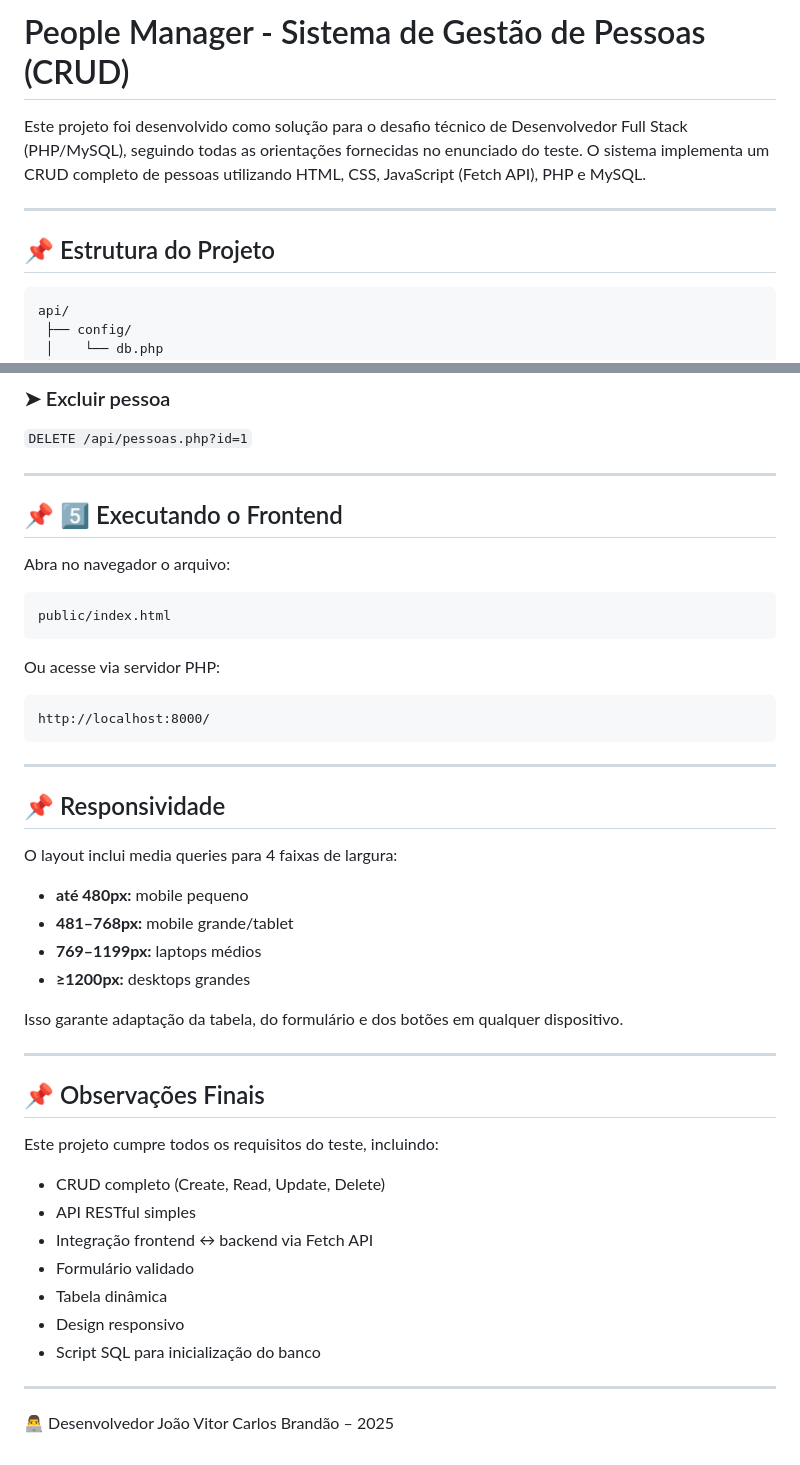
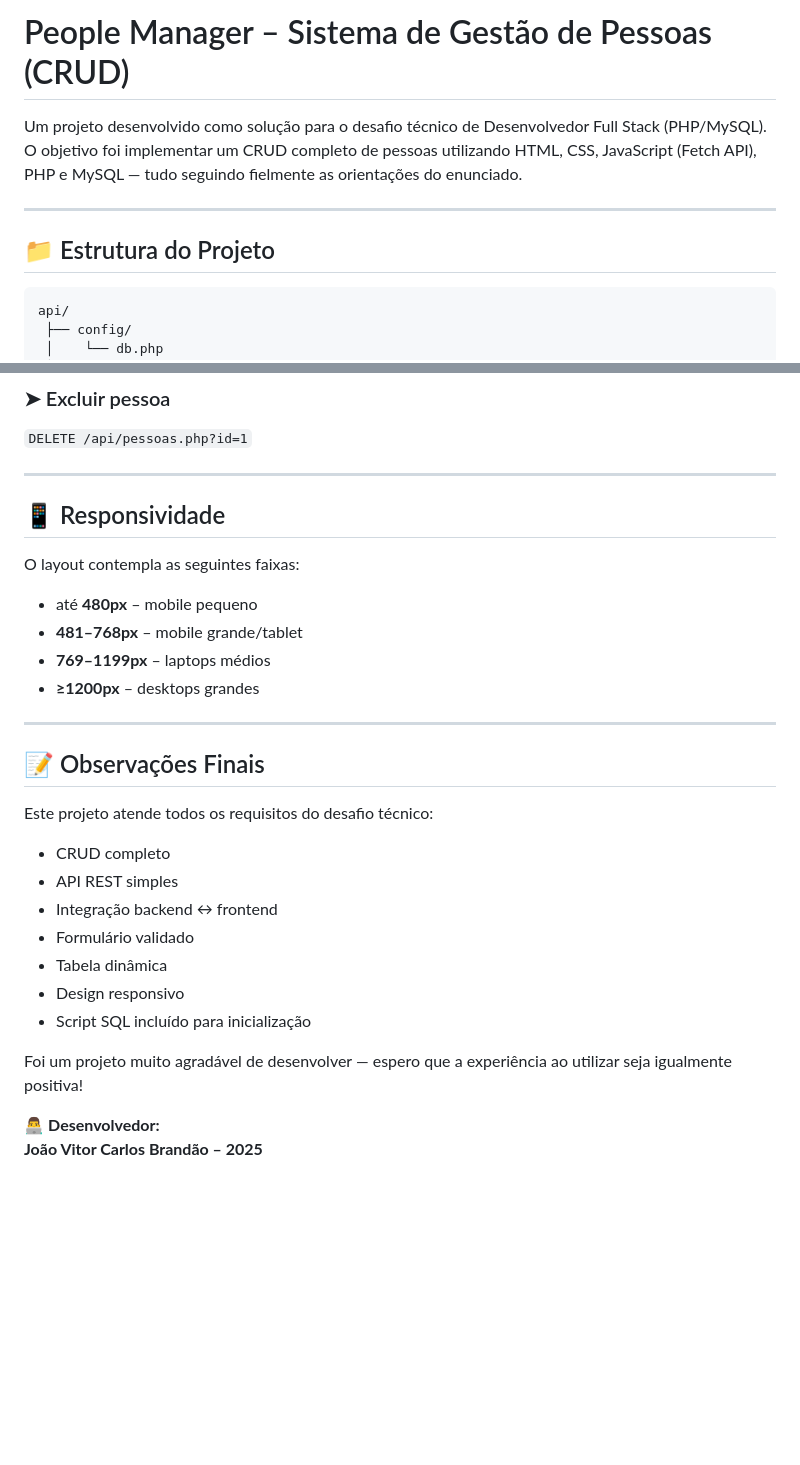
Before and after one commit to jvcbrandao/people-manager, a Markdown page: README.md, 2 parts joined by grey strips. Drawn GitHub-style; blank space fills up the shorter version.

````diff
--- a/README.md
+++ b/README.md
@@ -1,11 +1,12 @@
-People Manager - Sistema de Gestão de Pessoas (CRUD)
-===========================================================
+# People Manager – Sistema de Gestão de Pessoas (CRUD)
 
-Este projeto foi desenvolvido como solução para o desafio técnico de Desenvolvedor Full Stack (PHP/MySQL), seguindo todas as orientações fornecidas no enunciado do teste. O sistema implementa um CRUD completo de pessoas utilizando HTML, CSS, JavaScript (Fetch API), PHP e MySQL.
+Um projeto desenvolvido como solução para o desafio técnico de Desenvolvedor Full Stack (PHP/MySQL).
+O objetivo foi implementar um CRUD completo de pessoas utilizando HTML, CSS, JavaScript (Fetch API), PHP e MySQL — tudo seguindo fielmente as orientações do enunciado.
 
------------------------------------------------------------
-📌 Estrutura do Projeto
------------------------------------------------------------
+---
+
+## 📁 Estrutura do Projeto
+
 ```
 api/
  ├── config/
@@ -131,49 +138,32 @@ Body JSON:
 ### ➤ Excluir pessoa
 `DELETE /api/pessoas.php?id=1`
 
------------------------------------------------------------
-📌 5️⃣ Executando o Frontend
------------------------------------------------------------
+---
 
-Abra no navegador o arquivo:
+## 📱 Responsividade
 
-```
-public/index.html
-```
+O layout contempla as seguintes faixas:
 
-Ou acesse via servidor PHP:
+- até **480px** – mobile pequeno
+- **481–768px** – mobile grande/tablet
+- **769–1199px** – laptops médios
+- **≥1200px** – desktops grandes
 
-```
-http://localhost:8000/
-```
+---
 
------------------------------------------------------------
-📌 Responsividade
------------------------------------------------------------
+## 📝 Observações Finais
 
-O layout inclui media queries para 4 faixas de largura:
+Este projeto atende todos os requisitos do desafio técnico:
 
-- **até 480px:** mobile pequeno
-- **481–768px:** mobile grande/tablet
-- **769–1199px:** laptops médios
-- **≥1200px:** desktops grandes
-
-Isso garante adaptação da tabela, do formulário e dos botões em qualquer dispositivo.
-
------------------------------------------------------------
-📌 Observações Finais
------------------------------------------------------------
-
-Este projeto cumpre todos os requisitos do teste, incluindo:
-
-- CRUD completo (Create, Read, Update, Delete)
-- API RESTful simples
-- Integração frontend ↔ backend via Fetch API
+- CRUD completo
+- API REST simples
+- Integração backend ↔ frontend
 - Formulário validado
 - Tabela dinâmica
 - Design responsivo
-- Script SQL para inicialização do banco
+- Script SQL incluído para inicialização
 
------------------------------------------------------------
-👨‍💻 Desenvolvedor
-João Vitor Carlos Brandão – 2025
+Foi um projeto muito agradável de desenvolver — espero que a experiência ao utilizar seja igualmente positiva!
+
+👨‍💻 **Desenvolvedor:**
+**João Vitor Carlos Brandão – 2025**
````
Also changed, not shown: other parts of README.md (+42 -36 lines).
